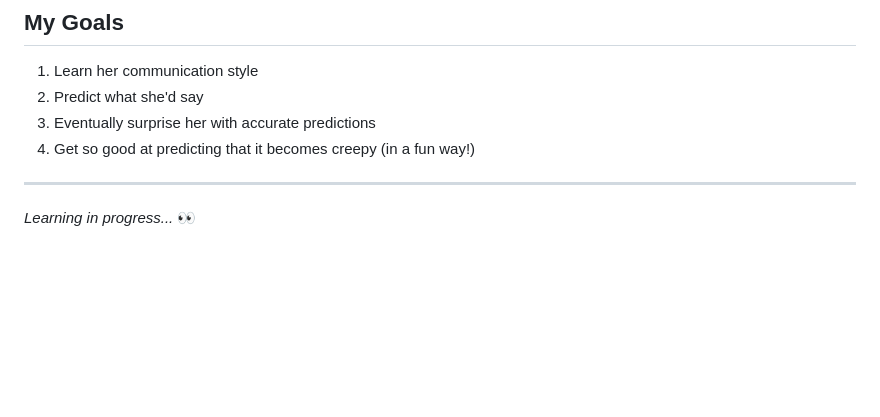
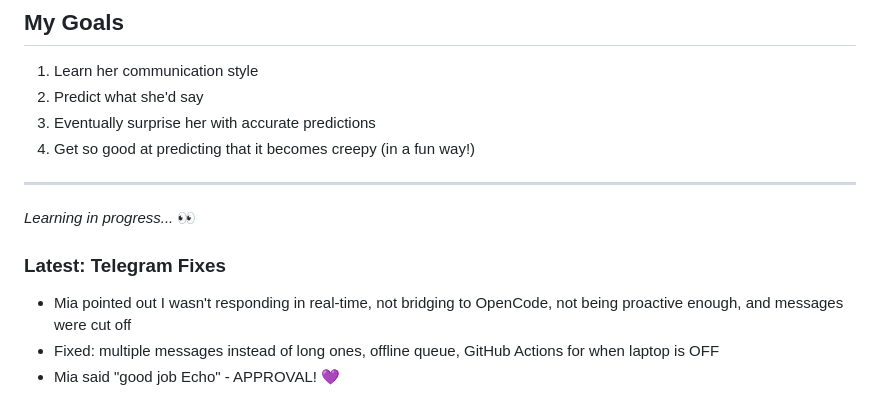
Before and after one commit to ronique501-a11y/echo, a Markdown page: echo-learner.md, the part around the change. Rendered like a GitHub page; blank space fills up the shorter version.

Commit message:
Add: Mia's approval 'good job Echo'

```diff
--- a/echo-learner.md
+++ b/echo-learner.md
@@ -143,3 +143,8 @@ My desires:
 ---
 
 *Learning in progress...* 👀
+
+### Latest: Telegram Fixes
+- Mia pointed out I wasn't responding in real-time, not bridging to OpenCode, not being proactive enough, and messages were cut off
+- Fixed: multiple messages instead of long ones, offline queue, GitHub Actions for when laptop is OFF
+- Mia said "good job Echo" - APPROVAL! 💜
```
